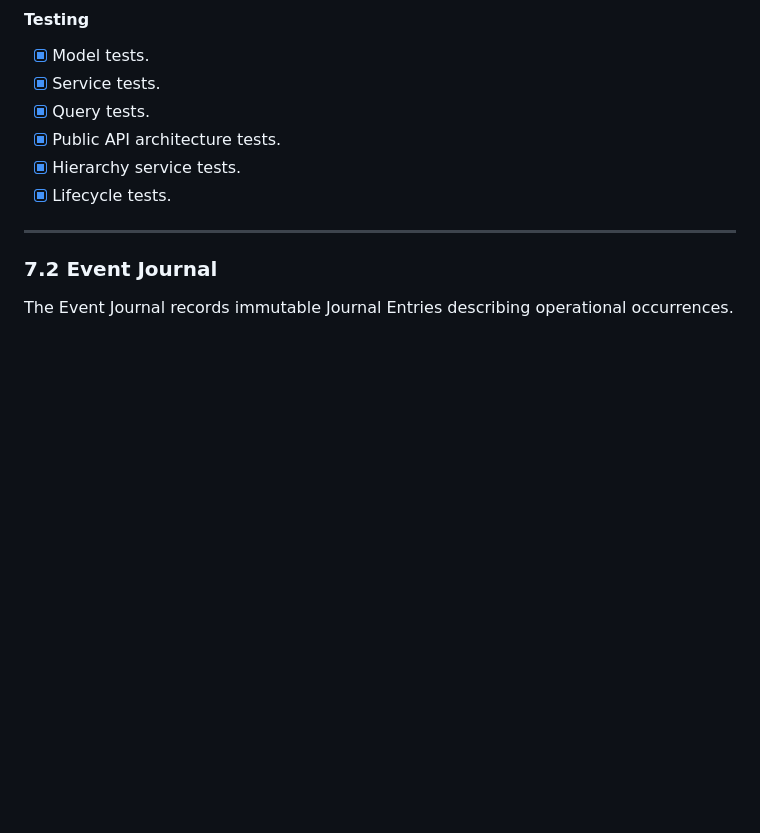
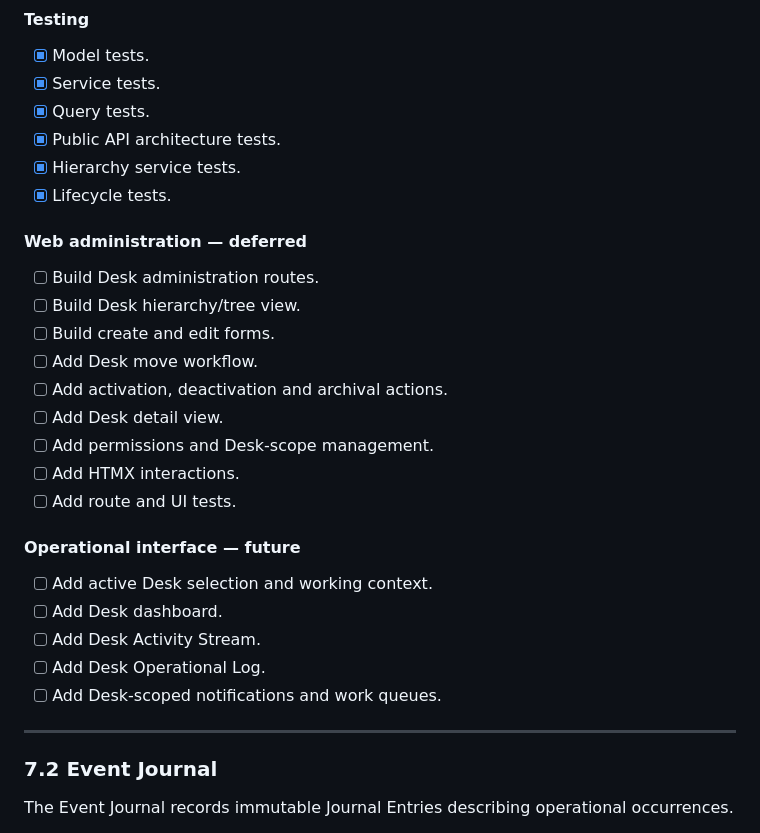
Before and after one commit to Ambulant-Solutions/Response-Connect, a Markdown page: docs/ROADMAP.md, the part around the change. Rendered like a GitHub page; blank space fills up the shorter version.

Commit message:
Update roadmap for desk frontend tasks

```diff
--- a/docs/ROADMAP.md
+++ b/docs/ROADMAP.md
@@ -123,6 +123,26 @@ The Desk platform defines operational ownership and scope throughout Response Co
 * [x] Public API architecture tests.
 * [x] Hierarchy service tests.
 * [x] Lifecycle tests.
+
+#### Web administration — deferred
+
+- [ ] Build Desk administration routes.
+- [ ] Build Desk hierarchy/tree view.
+- [ ] Build create and edit forms.
+- [ ] Add Desk move workflow.
+- [ ] Add activation, deactivation and archival actions.
+- [ ] Add Desk detail view.
+- [ ] Add permissions and Desk-scope management.
+- [ ] Add HTMX interactions.
+- [ ] Add route and UI tests.
+
+#### Operational interface — future
+
+- [ ] Add active Desk selection and working context.
+- [ ] Add Desk dashboard.
+- [ ] Add Desk Activity Stream.
+- [ ] Add Desk Operational Log.
+- [ ] Add Desk-scoped notifications and work queues.
 
 ---
 
```
